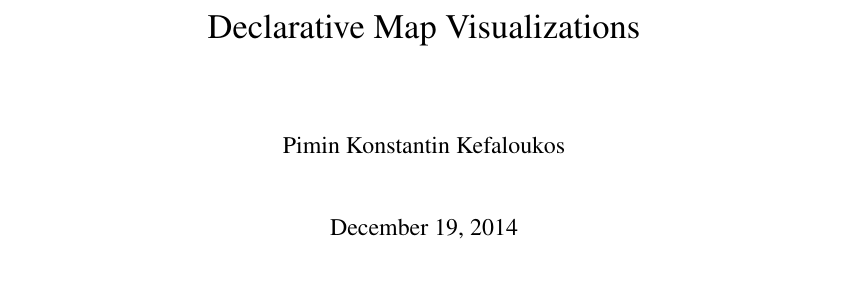
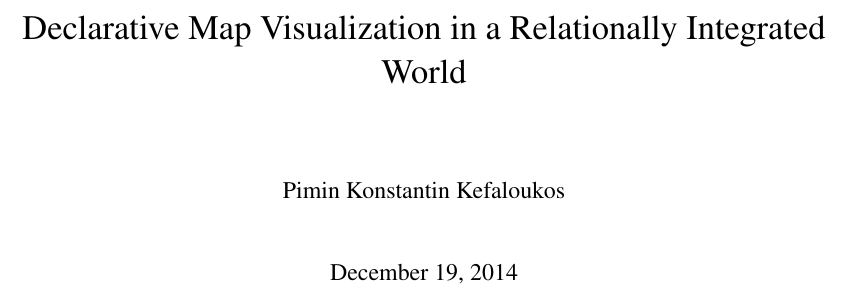
Before and after one commit to skipperkongen/phd-thesis, a LaTeX thesis (thesis.tex): part of page 1 of 106, cut at the place of the change. Compiled offline with pdfLaTeX.

Commit message:
at the department

```diff
--- a/thesis.tex
+++ b/thesis.tex
@@ -107,7 +107,7 @@
 
 \sloppy
 
-\title{Declarative Map Visualizations}
+\title{Declarative Map Visualization in a Relationally Integrated World}
 %\title{Geodata Visualization Management Systems}
 %\title{Building Scalable Data Visualization Management Systems}
 %\title{Declarative Selection for Multi-scale Visualizations Systems}
```
Also changed, not shown: thesis.tex (4 more changed lines).
